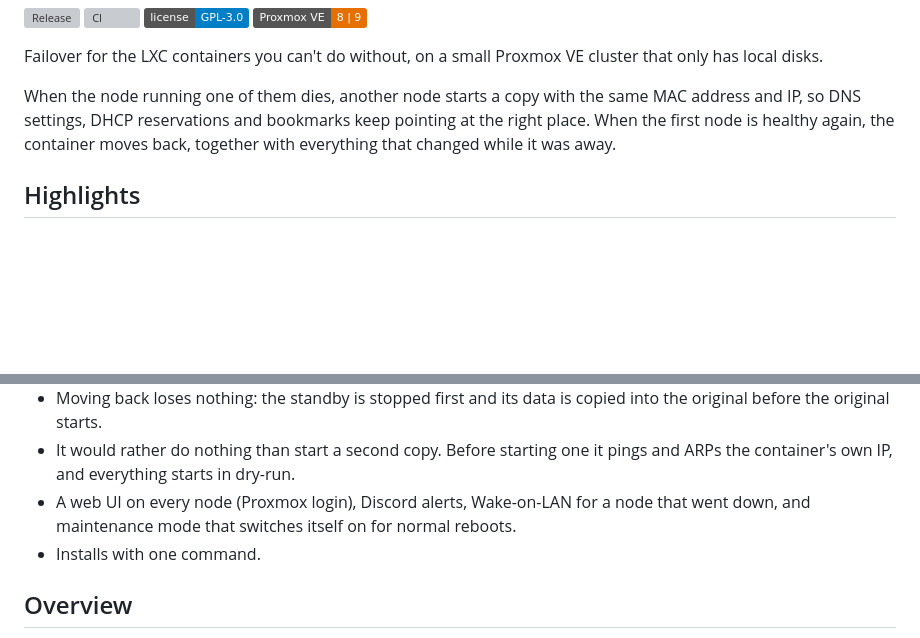
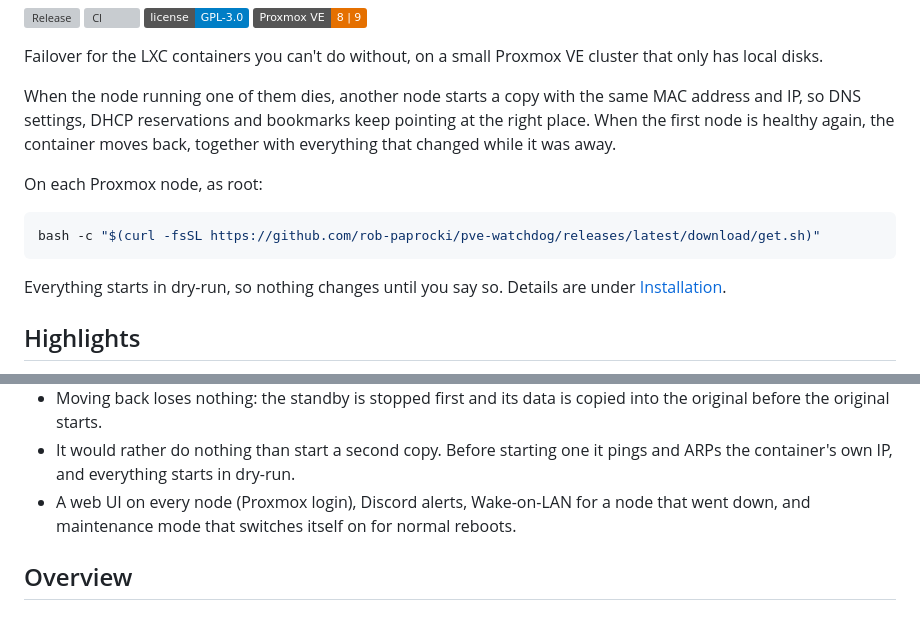
Before and after one commit to rob-paprocki/pve-watchdog, a Markdown page: README.md, 2 parts joined by grey strips. Drawn GitHub-style; badges without logos; blank space fills up the shorter version; grey boxes are pictures that could not be loaded.

````diff
--- a/README.md
+++ b/README.md
@@ -14,6 +14,14 @@ pointing at the right place.
 When the first node is healthy again, the container moves back, together with
 everything that changed while it was away.
 
+On each Proxmox node, as root:
+
+```bash
+bash -c "$(curl -fsSL https://github.com/rob-paprocki/pve-watchdog/releases/latest/download/get.sh)"
+```
+
+Everything starts in dry-run, so nothing changes until you say so. Details are under [Installation](#installation).
+
 ## Highlights
 
 - Runs on plain local LVM-thin storage. No ZFS, no shared storage, no QDevice.
@@ -27,7 +35,6 @@ everything that changed while it was away.
   pings and ARPs the container's own IP, and everything starts in dry-run.
 - A web UI on every node (Proxmox login), Discord alerts, Wake-on-LAN for a node
   that went down, and maintenance mode that switches itself on for normal reboots.
-- Installs with one command.
 
 ## Overview
 
````
Also changed, not shown: other parts of README.md (+70 -11 lines), CHANGELOG.md (+18 -0 lines), docs/how-it-works.md (+19 -0 lines), docs/images/webui-dashboard-dark.png (added), docs/images/webui-dashboard-light.png (added), docs/images/webui-guests-dark.png (added), docs/images/webui-guests-light.png (added), 9 other files.
